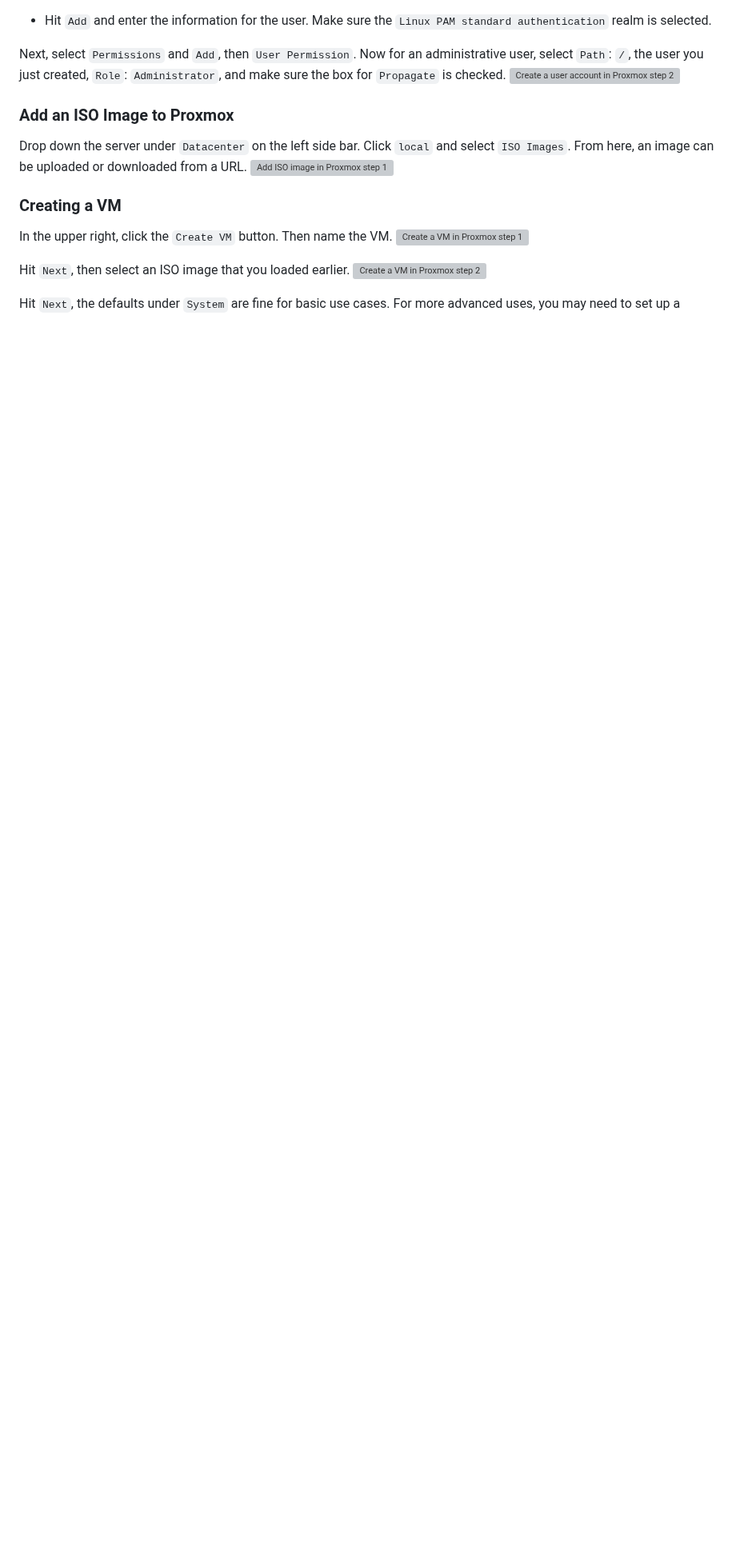
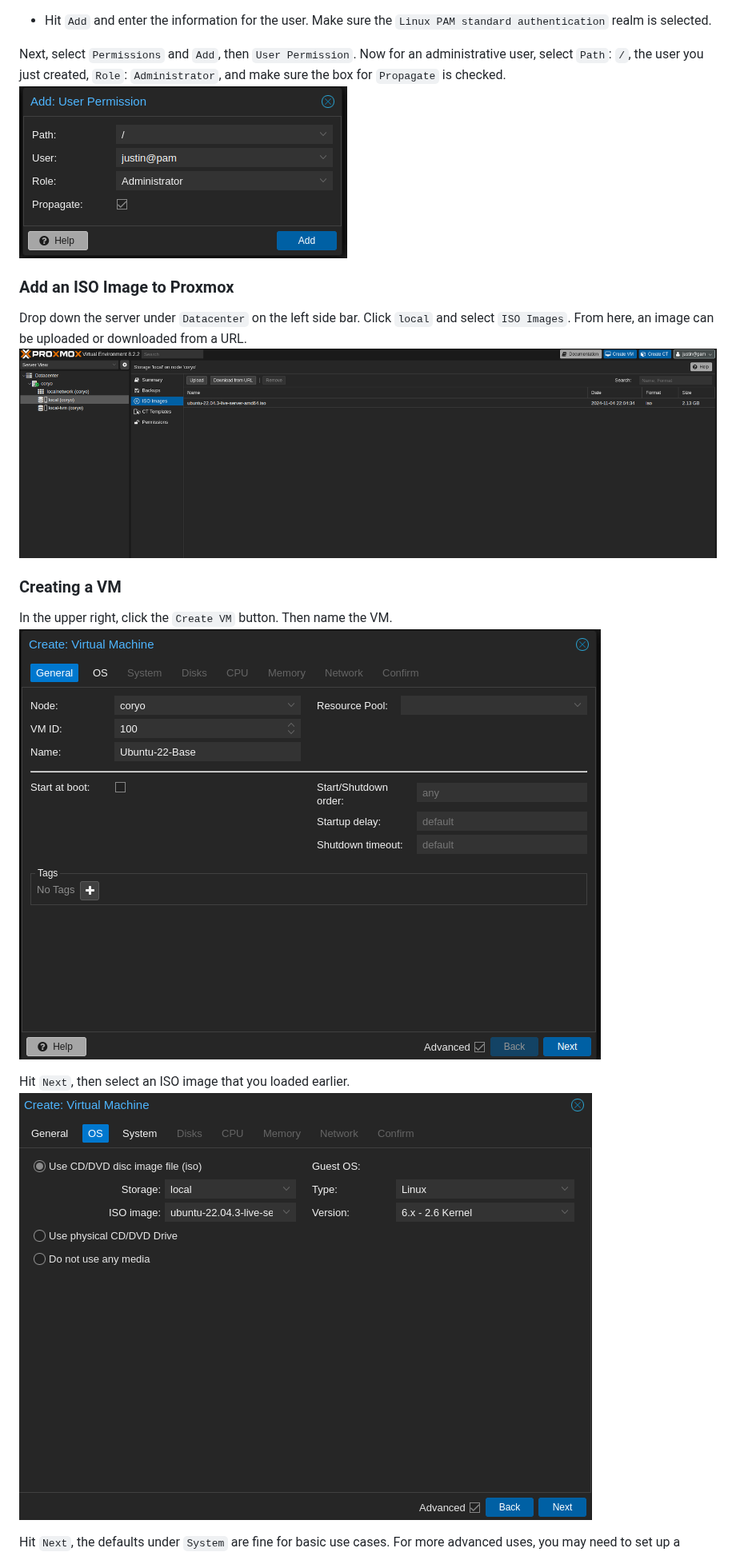
Before and after one commit to Justin-Garey/Guides, a Markdown page: self_hosting/proxmox.md, the part around one of its changes. Shown at 80% size. GitHub-like rendering; blank space fills up the shorter version; grey boxes are pictures that could not be loaded.

```diff
--- a/self_hosting/proxmox.md
+++ b/self_hosting/proxmox.md
@@ -48,17 +48,17 @@ With `Server View` selected on the left dropdown and `Datacenter` in focus, sele
 - Hit `Add` and enter the information for the user. Make sure the `Linux PAM standard authentication` realm is selected.
 
 Next, select `Permissions` and `Add`, then `User Permission`. Now for an administrative user, select `Path`: `/`, the user you just created, `Role`: `Administrator`, and make sure the box for `Propagate` is checked.
-![Create a user account in Proxmox step 2](proxmox_creating_user_account_step_2.png)
+![Create a user account in Proxmox step 2](../images/proxmox_creating_user_account_step_2.png)
 ### Add an ISO Image to Proxmox
 
 Drop down the server under `Datacenter` on the left side bar. Click `local` and select `ISO Images`. From here, an image can be uploaded or downloaded from a URL.
-![Add ISO image in Proxmox step 1](proxmox_add_iso_step_1.png)
+![Add ISO image in Proxmox step 1](../images/proxmox_add_iso_step_1.png)
 ### Creating a VM
 
 In the upper right, click the `Create VM` button. Then name the VM.
-![Create a VM in Proxmox step 1](proxmox_create_vm_step_1.png)
+![Create a VM in Proxmox step 1](../images/proxmox_create_vm_step_1.png)
 
 Hit `Next`, then select an ISO image that you loaded earlier.
-![Create a VM in Proxmox step 2](proxmox_create_vm_step_2.png)
+![Create a VM in Proxmox step 2](../images/proxmox_create_vm_step_2.png)
 
 Hit `Next`, the defaults under `System` are fine for basic use cases. For more advanced uses, you may need to set up a OVMF bios.
```
Also changed, not shown: other parts of self_hosting/proxmox.md (+17 -14 lines), linux_management/resize_ubuntu_drive.md (added, +17 -0 lines).
